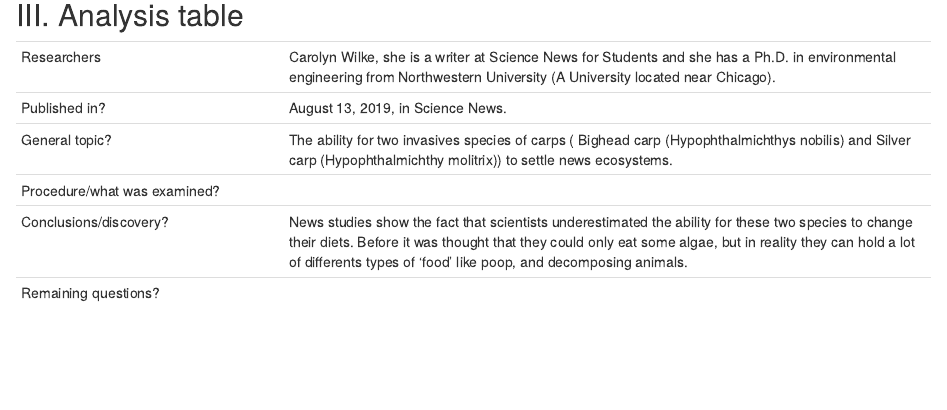
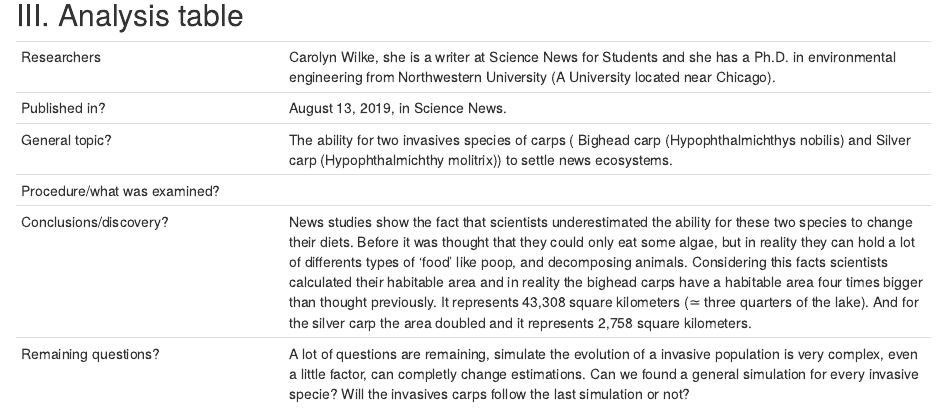
Before and after one commit to TesseRodrigue/rodrigue-tesse-blog, an R Markdown document (_posts/2019-11-12-article-2/article-2.Rmd): the page in a window 1100 px wide, from 1680 px down. Rendered offline with R 4.5, knitr and Pandoc, with nearby package versions; drawn as R Markdown's standard HTML page in place of the format the file asks for.

Commit message:
Fin article 2

```diff
--- a/_posts/2019-11-12-article-2/article-2.Rmd
+++ b/_posts/2019-11-12-article-2/article-2.Rmd
@@ -68,5 +68,5 @@ knitr::opts_chunk$set(echo = FALSE)
 | Published in?                | August 13, 2019, in Science News. |
 | General topic?               | The ability for two invasives species of carps ( Bighead carp (Hypophthalmichthys nobilis) and Silver carp (Hypophthalmichthy molitrix)) to settle news ecosystems. |
 | Procedure/what was examined? |  |
-| Conclusions/discovery?       | News studies show the fact that scientists underestimated the ability for these two species to change their diets. Before it was thought that they could only eat some algae, but in reality they can hold a lot of differents types of 'food' like poop, and decomposing animals. |
-| Remaining questions?         |  |
+| Conclusions/discovery?       | News studies show the fact that scientists underestimated the ability for these two species to change their diets. Before it was thought that they could only eat some algae, but in reality they can hold a lot of differents types of 'food' like poop, and decomposing animals. Considering this facts scientists calculated their habitable area and in reality the bighead carps have a habitable area four times bigger than thought previously. It represents 43,308 square kilometers (≃ three quarters of the lake). And for the silver carp the area doubled and it represents 2,758 square kilometers. |
+| Remaining questions?         | A lot of questions are remaining, simulate the evolution of a invasive population is very complex, even a little factor, can completly change estimations. Can we found a general simulation for every invasive specie? Will the invasives carps follow the last simulation or not? |
```
Also changed, not shown: _posts/2019-11-12-my-english-activity-log/my-english-activity-log.Rmd (+1 -1 lines), _posts/2019-11-12-article-2/article-2.html, _posts/2019-11-12-my-english-activity-log/my-english-activity-log.html, docs/posts/posts.json, 4 other files.
